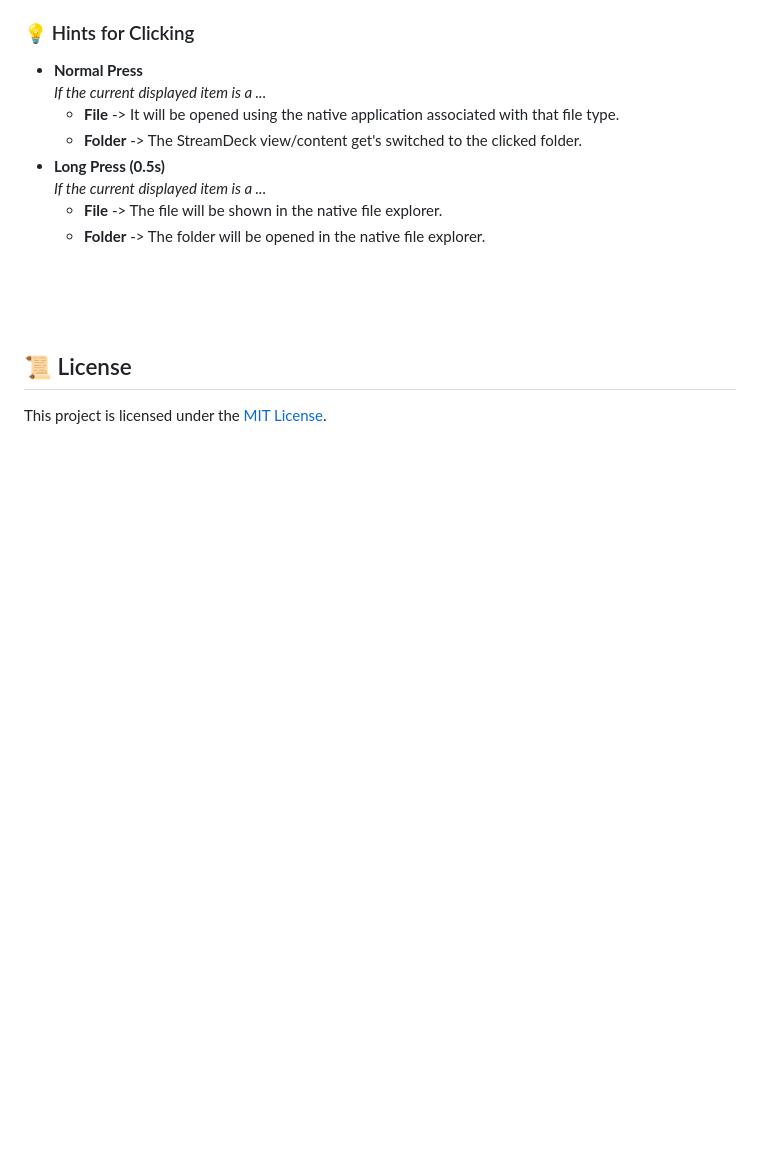
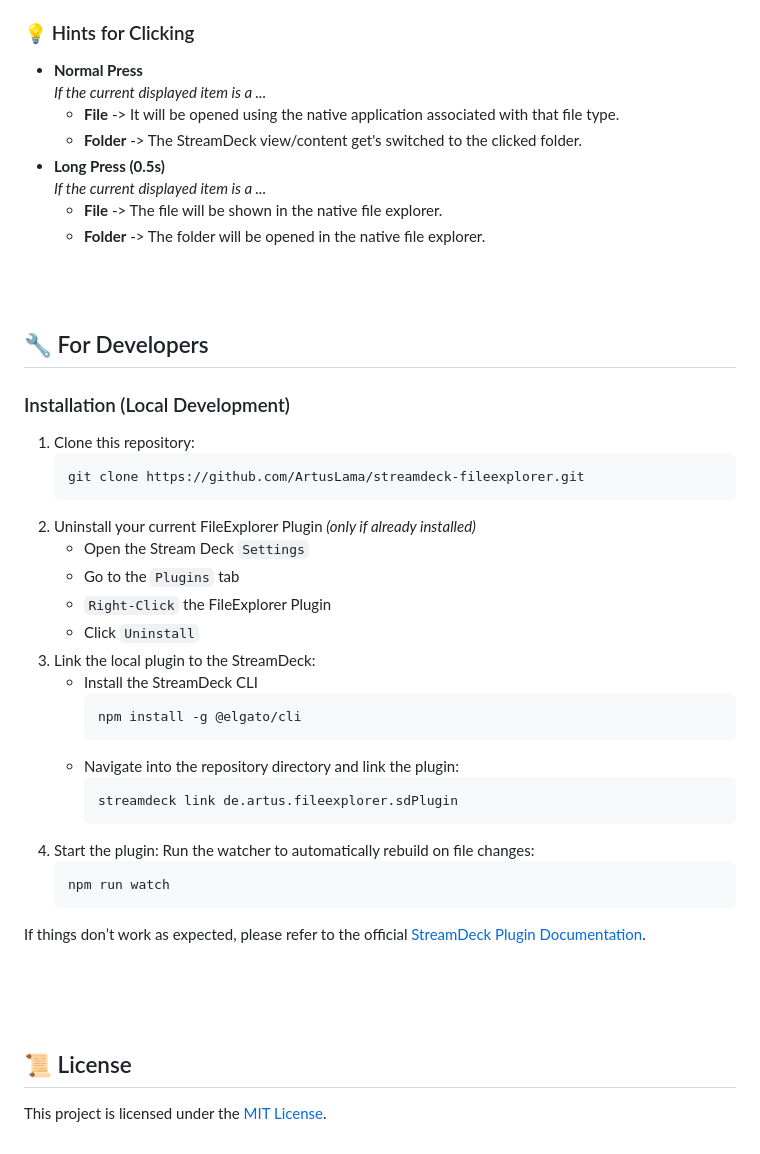
Before and after one commit to dotherightthing/streamdeck-fileexplorer, a Markdown page: README.md, the part around the change. Rendered like a GitHub page; blank space fills up the shorter version.

Commit message:
:memo: Add developer installation instructions to README

````diff
--- a/README.md
+++ b/README.md
@@ -117,8 +117,42 @@ You can put as many actions as you want on your StreamDeck page. Don't forget to
     - **Folder** -> The folder will be opened in the native file explorer.
 
 
+<br><br>
+
+
+## 🔧 For Developers
+
+### Installation (Local Development)
+1. Clone this repository:
+    ```bash
+    git clone https://github.com/ArtusLama/streamdeck-fileexplorer.git
+    ```
+2. Uninstall your current FileExplorer Plugin _(only if already installed)_
+   - Open the Stream Deck `Settings`
+   - Go to the `Plugins` tab
+   - `Right-Click` the FileExplorer Plugin
+   - Click `Uninstall`
+3. Link the local plugin to the StreamDeck:
+   - Install the StreamDeck CLI
+     ```bash
+     npm install -g @elgato/cli
+     ```
+   - Navigate into the repository directory and link the plugin:
+     ```bash
+     streamdeck link de.artus.fileexplorer.sdPlugin
+      ```
+4. Start the plugin:
+   Run the watcher to automatically rebuild on file changes:
+   ```bash
+   npm run watch
+    ```
+
+If things don’t work as expected, please refer to the official [StreamDeck Plugin Documentation](https://docs.elgato.com/streamdeck/sdk/introduction/getting-started).
+
+
+
+
 <br><br><br>
-
 
 ## 📜 License
 
````
